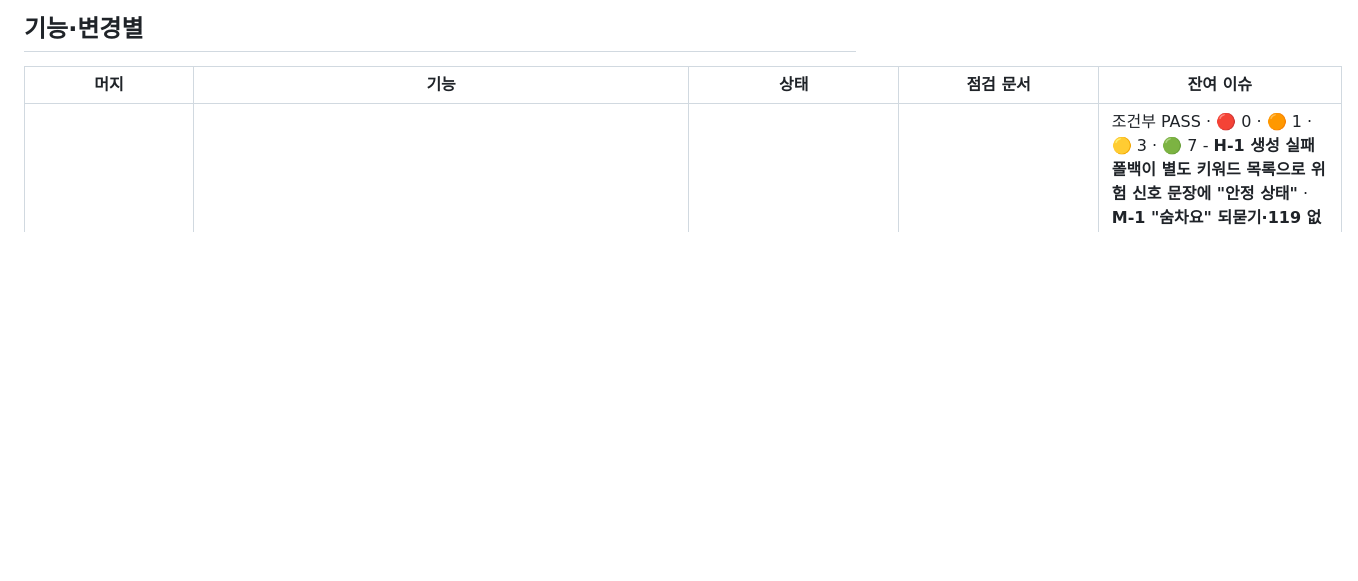
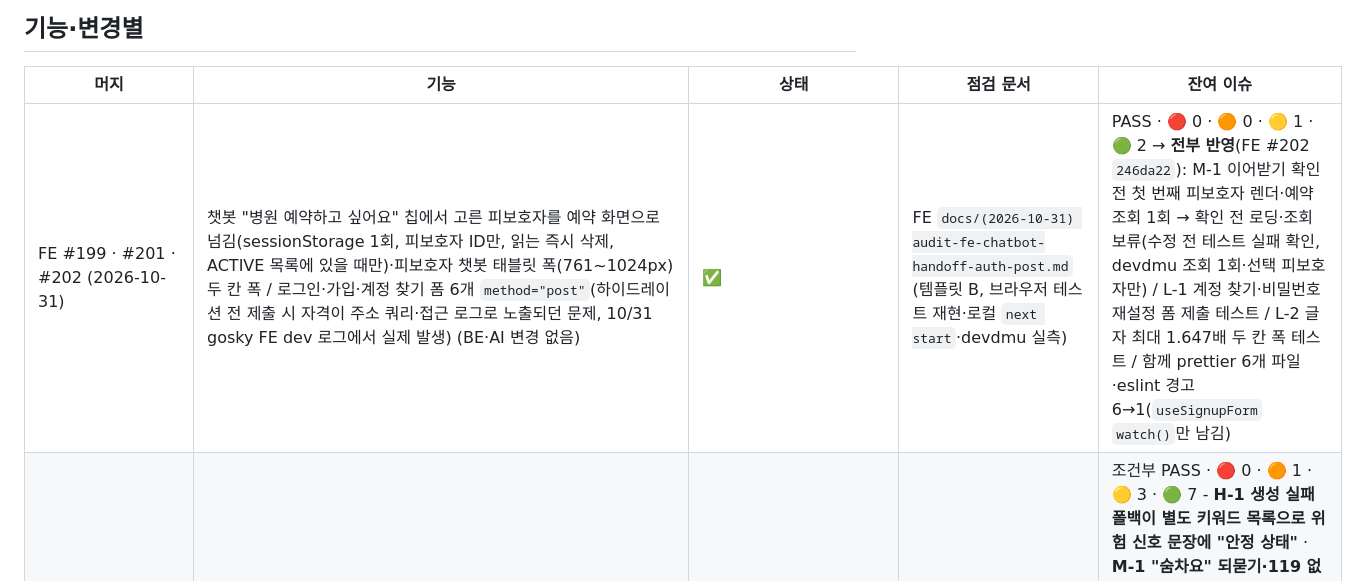
Before and after one commit to Dongyang-Mirae-University-software/SilverBridgeBe, a Markdown page: docs/audit-index.md, the part around the change. GitHub-like rendering; blank space fills up the shorter version.

Commit message:
docs: audit-index에 FE #199·#201·#202 기능 점검 행 추가
Co-Authored-By: Claude Opus 5.5 <noreply@anthropic.com>

```diff
--- a/docs/audit-index.md
+++ b/docs/audit-index.md
@@ -9,6 +9,7 @@
 
 | 머지 | 기능 | 상태 | 점검 문서 | 잔여 이슈 |
 |---|---|---|---|---|
+| FE #199 · #201 · #202 (2026-10-31) | 챗봇 "병원 예약하고 싶어요" 칩에서 고른 피보호자를 예약 화면으로 넘김(sessionStorage 1회, 피보호자 ID만, 읽는 즉시 삭제, ACTIVE 목록에 있을 때만)·피보호자 챗봇 태블릿 폭(761~1024px) 두 칸 폭 / 로그인·가입·계정 찾기 폼 6개 `method="post"`(하이드레이션 전 제출 시 자격이 주소 쿼리·접근 로그로 노출되던 문제, 10/31 gosky FE dev 로그에서 실제 발생) (BE·AI 변경 없음) | ✅ | FE `docs/(2026-10-31) audit-fe-chatbot-handoff-auth-post.md` (템플릿 B, 브라우저 테스트 재현·로컬 `next start`·devdmu 실측) | PASS · 🔴 0 · 🟠 0 · 🟡 1 · 🟢 2 → **전부 반영**(FE #202 `246da22`): M-1 이어받기 확인 전 첫 번째 피보호자 렌더·예약 조회 1회 → 확인 전 로딩·조회 보류(수정 전 테스트 실패 확인, devdmu 조회 1회·선택 피보호자만) / L-1 계정 찾기·비밀번호 재설정 폼 제출 테스트 / L-2 글자 최대 1.647배 두 칸 폭 테스트 / 함께 prettier 6개 파일·eslint 경고 6→1(`useSignupForm` `watch()`만 남김) |
 | AI #93~#138 (2026-10-29~30) | AI 챗봇 10/29~30 변경분 전체 - 후처리 규칙(고정 문장 붙이기·빼기·119 줄·되묻기·진료과 보정·이어서 물어볼 질문)·탈퇴 정리 보류·공용 키 제거 사이 어긋남 | ⚠️ | AI `docs/audits/2026-10-30-chat-full-audit.md` (템플릿 D, 코드 정독 + 후처리 합성 예문 탐침 + gosky v7 142 × 1 - 132/132·응급 37·회귀 0) / BE 분석 4-36 | 조건부 PASS · 🔴 0 · 🟠 1 · 🟡 3 · 🟢 7 - **H-1 생성 실패 폴백이 별도 키워드 목록으로 위험 신호 문장에 "안정 상태"** · **M-1 "숨차요" 되묻기·119 없음** · **M-2 위험 신호 119·약 + 술 답에 이어서 물어볼 질문(결정 필요)** · **M-3 키워드 목록 11벌** · L-1~L-7 → **2026-10-31 AI #141 조치**(H-1·M-1~M-3·L-1·L-2·L-5·L-6, gosky v7 132/132·응급 37 유지, BE 분석 4-37) - 남은 것: L-3 대리 상담 주어·L-4 되묻기 턴 진료과 변경·L-7 낡은 문서·일반 답 모델 119(3/77), 구조 정리 B(고정 문장 표·L-3 대리 상담)는 **AI #144로 조치**(v7 132/132·대리 3/3, BE 분석 4-38) |
 | #405 · #406 · FE #184 (2026-10-30) | 웹푸시 문구 정리(보호자 제목 = 누가·어디서 + 종류, 두 문장 `\n`)·FCM data title·body·웹 토큰 data 전용(켜짐 17:09)·Urgency high 10종 | ✅ | `(2026-10-30) audit-impact-web-push-copy.md` (템플릿 C) | — (L-1 낙상 켠 문자 LMS 전환 수용 확정·I-1 Notion 관리자 알림 이력 API에 `pre-line` 반영, 2026-10-30) |
 | #407 · FE #181 (2026-10-30) | 복약 수정·단건 등록 시간대를 복용 시각으로 정함(FE 수정 창 시각↔시간대 연동) | ✅ | `(2026-10-30) audit-impact-medication-slot-from-time.md` (템플릿 C) | — (M-1·L-1~L-4 반영 2026-10-30) |
```
